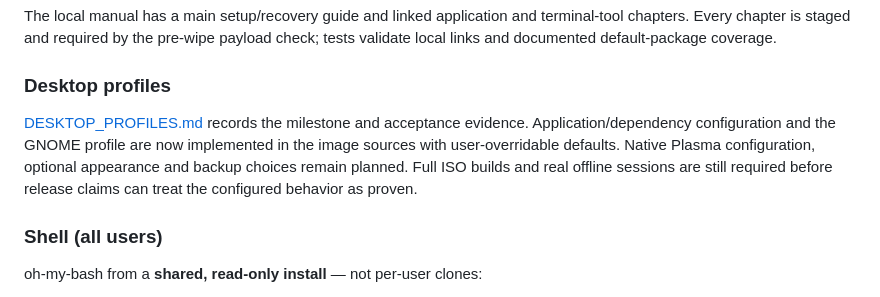
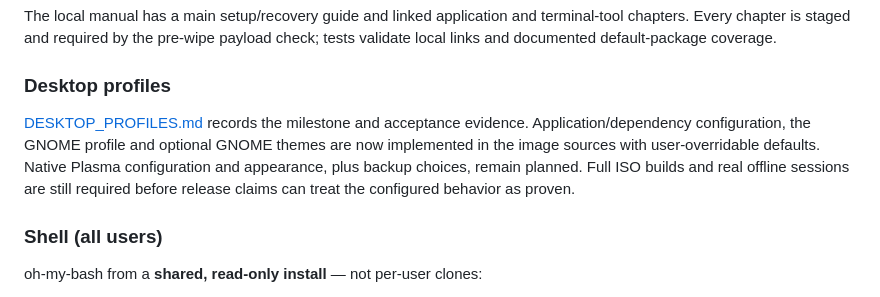
Before and after one commit to korq-apps/sensible, a Markdown page: docs/ARCHITECTURE.md, the part around the change. Rendered like a GitHub page.

```diff
--- a/docs/ARCHITECTURE.md
+++ b/docs/ARCHITECTURE.md
@@ -252,11 +252,11 @@ payload check; tests validate local links and documented default-package coverag
 ### Desktop profiles
 
 [DESKTOP_PROFILES.md](DESKTOP_PROFILES.md) records the milestone and acceptance
-evidence. Application/dependency configuration and the GNOME profile are now
-implemented in the image sources with user-overridable defaults. Native Plasma
-configuration, optional appearance and backup choices remain planned. Full ISO
-builds and real offline sessions are still required before release claims can
-treat the configured behavior as proven.
+evidence. Application/dependency configuration, the GNOME profile and optional
+GNOME themes are now implemented in the image sources with user-overridable
+defaults. Native Plasma configuration and appearance, plus backup choices,
+remain planned. Full ISO builds and real offline sessions are still required
+before release claims can treat the configured behavior as proven.
 
 ### Shell (all users)
 
```
Also changed, not shown: 1 other file.
